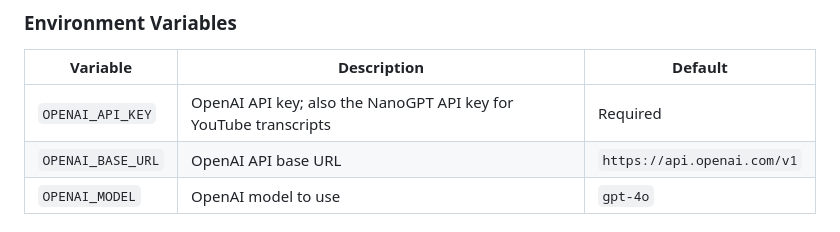
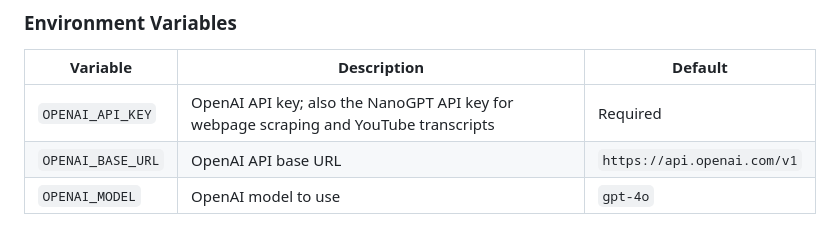
Before and after one commit to thejudge22/web-summarizer-v2, a Markdown page: README.md, the part around the change. Drawn GitHub-style.

Commit message:
docs: clarify NanoGPT API key usage

```diff
--- a/README.md
+++ b/README.md
@@ -90,7 +90,7 @@ The prompt files are located in the project root.  You can customize the prompts
 
 | Variable | Description | Default |
 |----------|-------------|---------|
-| `OPENAI_API_KEY` | OpenAI API key; also the NanoGPT API key for YouTube transcripts | Required |
+| `OPENAI_API_KEY` | OpenAI API key; also the NanoGPT API key for webpage scraping and YouTube transcripts | Required |
 | `OPENAI_BASE_URL` | OpenAI API base URL | `https://api.openai.com/v1` |
 | `OPENAI_MODEL` | OpenAI model to use | `gpt-4o` |
 
```
